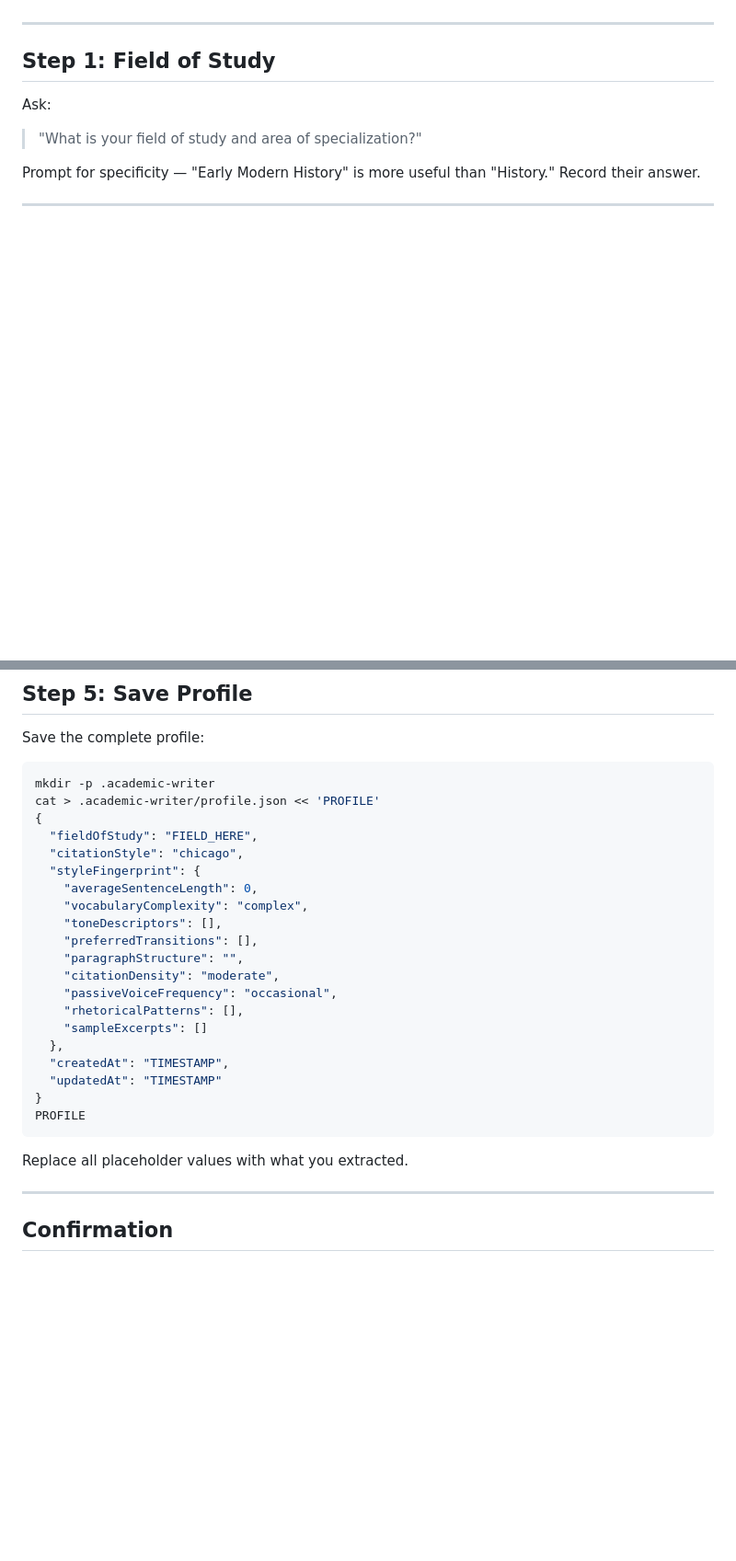
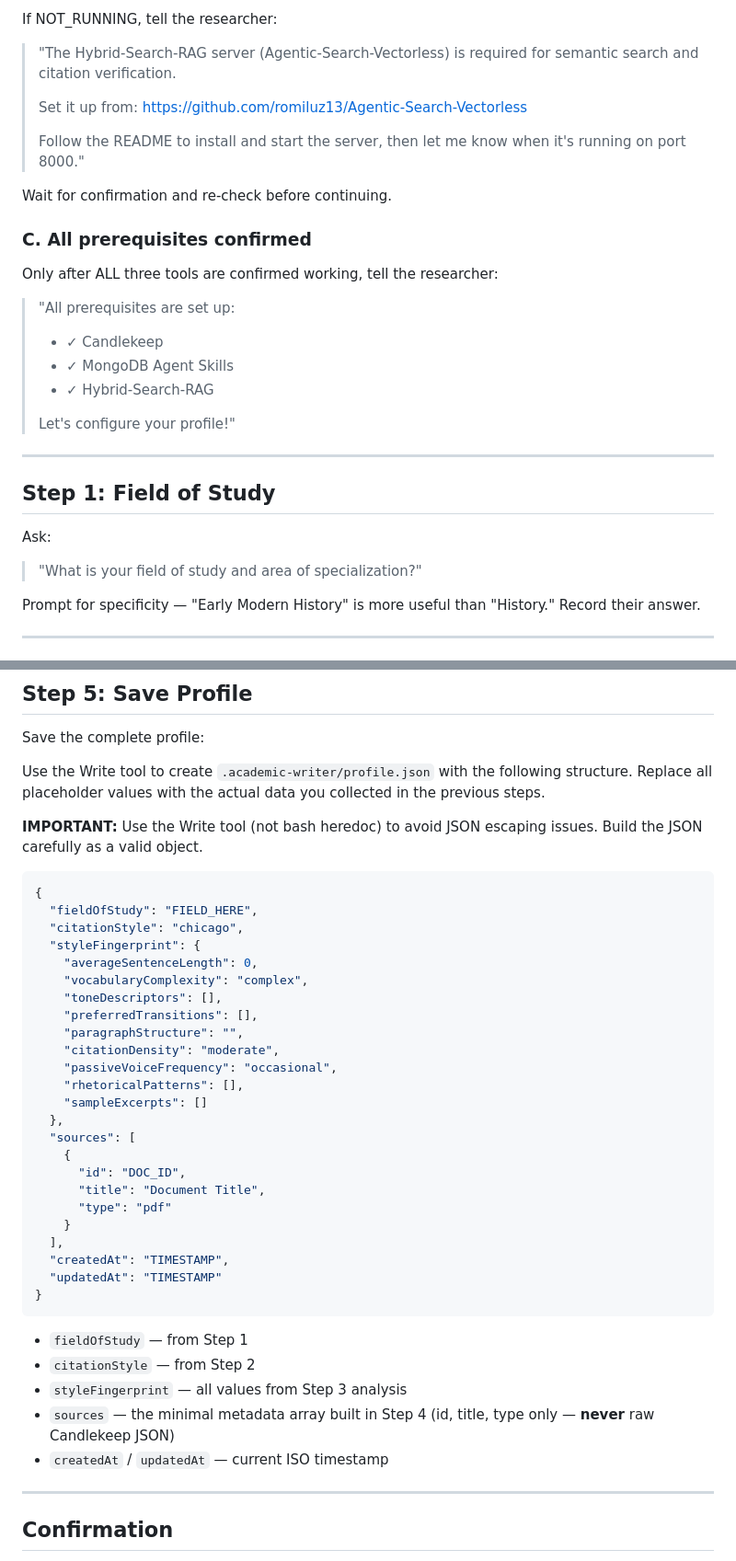
Before and after one commit to yodem/academic-writer, a Markdown page: skills/init/SKILL.md, 2 parts joined by grey strips. Shown at 92% size. Drawn GitHub-style; blank space fills up the shorter version.

````diff
--- a/skills/init/SKILL.md
+++ b/skills/init/SKILL.md
@@ -35,3 +113,21 @@ If profile EXISTS, ask: "You already have a profile set up. Would you like to up
+If NOT_RUNNING, tell the researcher:
+> "The Hybrid-Search-RAG server (Agentic-Search-Vectorless) is required for semantic search and citation verification.
+>
+> Set it up from: https://github.com/romiluz13/Agentic-Search-Vectorless
+>
+> Follow the README to install and start the server, then let me know when it's running on port 8000."
+
+Wait for confirmation and re-check before continuing.
+
+### C. All prerequisites confirmed
+
+Only after ALL three tools are confirmed working, tell the researcher:
+> "All prerequisites are set up:
+> - ✓ Candlekeep
+> - ✓ MongoDB Agent Skills
+> - ✓ Hybrid-Search-RAG
+>
+> Let's configure your profile!"
 
 ---
 
@@ -138,9 +249,11 @@ cognetivy run start --input /tmp/aw-init-input.json
 
 Save the complete profile:
 
-```bash
-mkdir -p .academic-writer
-cat > .academic-writer/profile.json << 'PROFILE'
+Use the Write tool to create `.academic-writer/profile.json` with the following structure. Replace all placeholder values with the actual data you collected in the previous steps.
+
+**IMPORTANT:** Use the Write tool (not bash heredoc) to avoid JSON escaping issues. Build the JSON carefully as a valid object.
+
+```json
 {
   "fieldOfStudy": "FIELD_HERE",
   "citationStyle": "chicago",
@@ -155,13 +268,23 @@ cat > .academic-writer/profile.json << 'PROFILE'
     "rhetoricalPatterns": [],
     "sampleExcerpts": []
   },
+  "sources": [
+    {
+      "id": "DOC_ID",
+      "title": "Document Title",
+      "type": "pdf"
+    }
+  ],
   "createdAt": "TIMESTAMP",
   "updatedAt": "TIMESTAMP"
 }
-PROFILE
 ```
 
-Replace all placeholder values with what you extracted.
+- `fieldOfStudy` — from Step 1
+- `citationStyle` — from Step 2
+- `styleFingerprint` — all values from Step 3 analysis
+- `sources` — the minimal metadata array built in Step 4 (id, title, type only — **never** raw Candlekeep JSON)
+- `createdAt` / `updatedAt` — current ISO timestamp
 
 ---
 
````
Also changed, not shown: other parts of skills/init/SKILL.md (+94 -1 lines).
